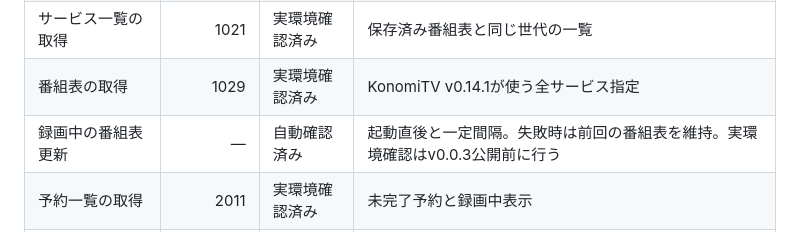
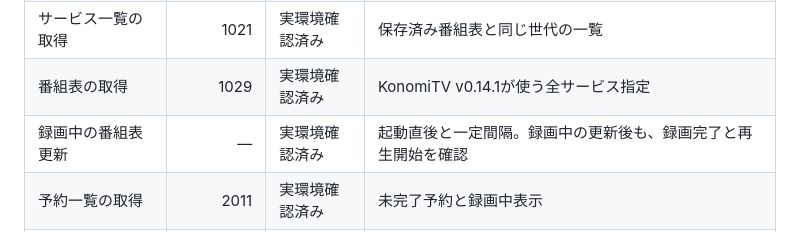
Before and after one commit to g0ooo0gle/sazanami-dvr, a Markdown page: docs/compatibility.md, the part around the change. GitHub-like rendering.

Commit message:
docs: 録画中更新の実環境結果を記録

```diff
--- a/docs/compatibility.md
+++ b/docs/compatibility.md
@@ -12,7 +12,7 @@
 | チャンネル設定の取得 | 1060 | 実環境確認済み | `ChSet5.txt`相当の固定スナップショット |
 | サービス一覧の取得 | 1021 | 実環境確認済み | 保存済み番組表と同じ世代の一覧 |
 | 番組表の取得 | 1029 | 実環境確認済み | KonomiTV v0.14.1が使う全サービス指定 |
-| 録画中の番組表更新 | ― | 自動確認済み | 起動直後と一定間隔。失敗時は前回の番組表を維持。実環境確認はv0.0.3公開前に行う |
+| 録画中の番組表更新 | ― | 実環境確認済み | 起動直後と一定間隔。録画中の更新後も、録画完了と再生開始を確認 |
 | 予約一覧の取得 | 2011 | 実環境確認済み | 未完了予約と録画中表示 |
 | 予約の追加 | 2013 | 実環境確認済み | 初版で許可した録画設定のみ |
 | 予約の変更 | 2015 | 実環境確認済み | 録画開始前の優先度など |
```
